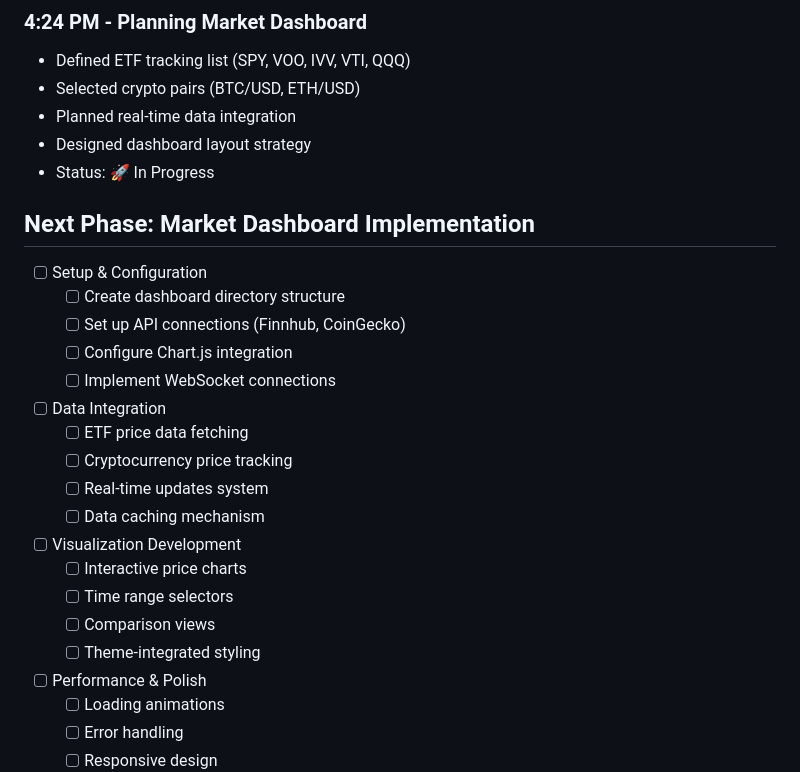
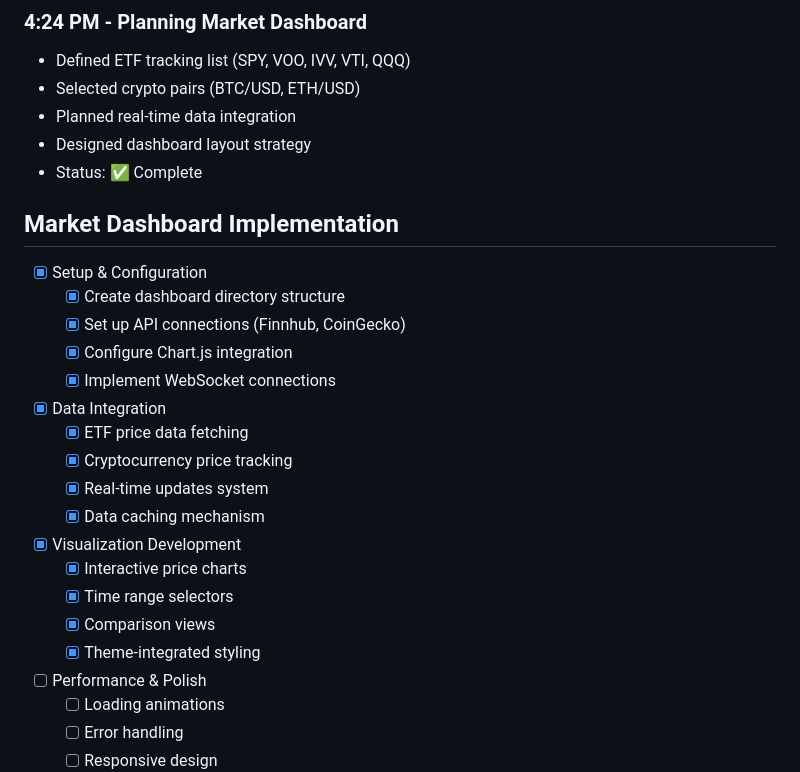
Before and after one commit to JawdsBaws/portfolio, a Markdown page: progress.md, the part around one of its changes. Drawn GitHub-style.

```diff
--- a/progress.md
+++ b/progress.md
@@ -205,26 +205,26 @@
 - Selected crypto pairs (BTC/USD, ETH/USD)
 - Planned real-time data integration
 - Designed dashboard layout strategy
-- Status: 🚀 In Progress
+- Status: ✅ Complete
 
-## Next Phase: Market Dashboard Implementation
-- [ ] Setup & Configuration
-  - [ ] Create dashboard directory structure
-  - [ ] Set up API connections (Finnhub, CoinGecko)
-  - [ ] Configure Chart.js integration
-  - [ ] Implement WebSocket connections
+## Market Dashboard Implementation
+- [x] Setup & Configuration
+  - [x] Create dashboard directory structure
+  - [x] Set up API connections (Finnhub, CoinGecko)
+  - [x] Configure Chart.js integration
+  - [x] Implement WebSocket connections
 
-- [ ] Data Integration
-  - [ ] ETF price data fetching
-  - [ ] Cryptocurrency price tracking
-  - [ ] Real-time updates system
-  - [ ] Data caching mechanism
+- [x] Data Integration
+  - [x] ETF price data fetching
+  - [x] Cryptocurrency price tracking
+  - [x] Real-time updates system
+  - [x] Data caching mechanism
 
-- [ ] Visualization Development
-  - [ ] Interactive price charts
-  - [ ] Time range selectors
-  - [ ] Comparison views
-  - [ ] Theme-integrated styling
+- [x] Visualization Development
+  - [x] Interactive price charts
+  - [x] Time range selectors
+  - [x] Comparison views
+  - [x] Theme-integrated styling
 
 - [ ] Performance & Polish
   - [ ] Loading animations
```
Also changed, not shown: other parts of progress.md (+44 -0 lines).
